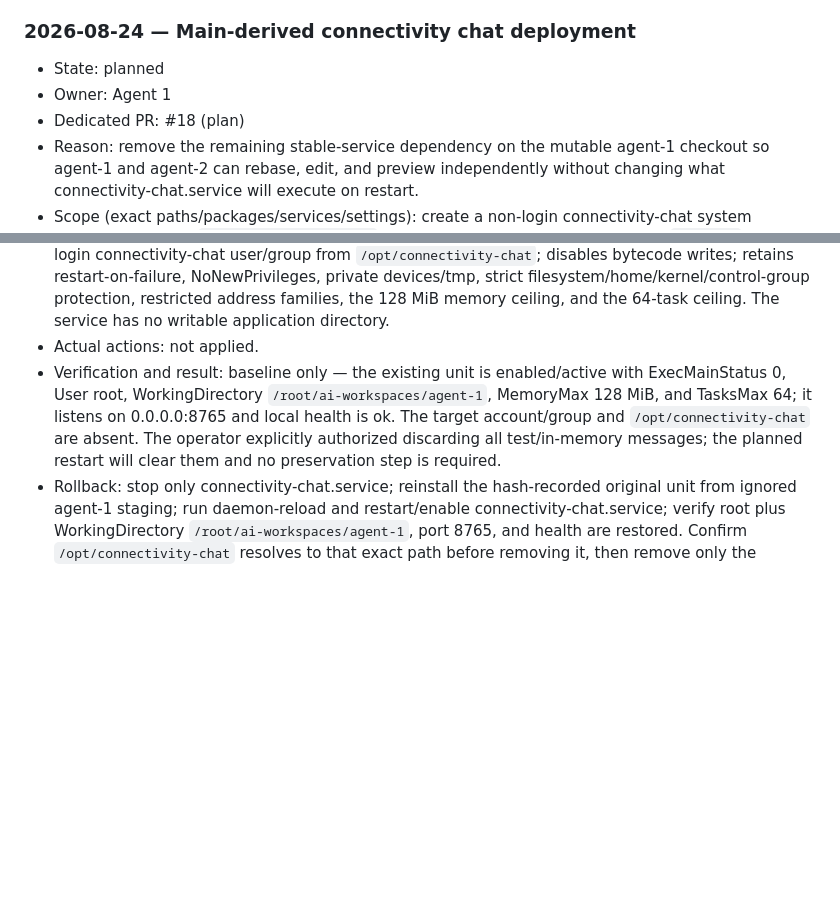
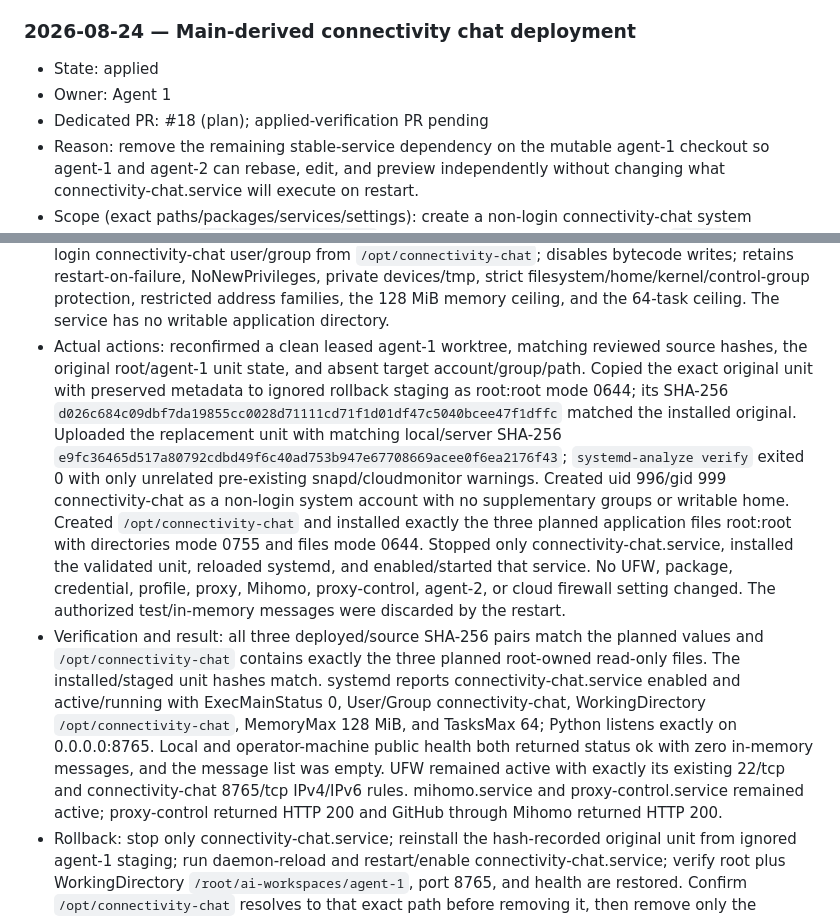
Before and after one commit to souldowndesu/WebServer, a Markdown page: ENVIRONMENT_CHANGES.md, 2 parts joined by grey strips. Rendered like a GitHub page; blank space fills up the shorter version.

Commit message:
Record main-derived chat deployment

```diff
--- a/ENVIRONMENT_CHANGES.md
+++ b/ENVIRONMENT_CHANGES.md
@@ -105,9 +105,9 @@ No server environment changes were made during the workflow-document initializat
 
 ### 2026-08-24 — Main-derived connectivity chat deployment
 
-- State: planned
+- State: applied
 - Owner: Agent 1
-- Dedicated PR: #18 (plan)
+- Dedicated PR: #18 (plan); applied-verification PR pending
 - Reason: remove the remaining stable-service dependency on the mutable agent-1 checkout so agent-1 and agent-2 can rebase, edit, and preview independently without changing what connectivity-chat.service will execute on restart.
 - Scope (exact paths/packages/services/settings): create a non-login connectivity-chat system user/group; create `/opt/connectivity-chat` containing exactly the reviewed main `chat_app` package; replace `/etc/systemd/system/connectivity-chat.service` so it runs as connectivity-chat from `/opt/connectivity-chat`; reload systemd and restart only connectivity-chat.service. Preserve TCP 8765, its existing UFW rules, public bind, memory/task limits, and all unrelated services. No package, credential, profile, global proxy, agent-2, cloud firewall, database, or Mihomo change.
 - Source URL/version/SHA-256, if applicable: no external artifact; planned application source is repository main commit `62aba332b7220fbb38b972ca80cac519dfd708f0`. Baseline source SHA-256 values are `3dbe8613599ff0ae09b3551575270114d62c3bf161cca507553abb469af17430` for `chat_app/__init__.py`, `ab63078bbb6aa82a4675bc18fb72cbbeb71ea1e8f67773a1c1b7fdcb644d1ad0` for `chat_app/server.py`, and `d94b7e12ff7b293680be867ba3dc25de647f591704e9b940b3cc69b523ed878f` for `chat_app/static/index.html`.
@@ -120,8 +120,8 @@ No server environment changes were made during the workflow-document initializat
   6. Stop only connectivity-chat.service, install the validated unit at mode 0644, run `systemctl daemon-reload`, and start/enable only connectivity-chat.service.
   7. Verify deployed/source hashes, root-owned read-only product files, the exact service account and working directory, enabled/active state, ExecMainStatus 0, 0.0.0.0:8765 listener, local/public health, unchanged UFW rules, and continued health of mihomo.service and proxy-control.service.
 - Planned service: runs `/usr/bin/python3 -m chat_app.server --host 0.0.0.0 --port 8765` as the non-login connectivity-chat user/group from `/opt/connectivity-chat`; disables bytecode writes; retains restart-on-failure, NoNewPrivileges, private devices/tmp, strict filesystem/home/kernel/control-group protection, restricted address families, the 128 MiB memory ceiling, and the 64-task ceiling. The service has no writable application directory.
-- Actual actions: not applied.
-- Verification and result: baseline only — the existing unit is enabled/active with ExecMainStatus 0, User root, WorkingDirectory `/root/ai-workspaces/agent-1`, MemoryMax 128 MiB, and TasksMax 64; it listens on 0.0.0.0:8765 and local health is ok. The target account/group and `/opt/connectivity-chat` are absent. The operator explicitly authorized discarding all test/in-memory messages; the planned restart will clear them and no preservation step is required.
+- Actual actions: reconfirmed a clean leased agent-1 worktree, matching reviewed source hashes, the original root/agent-1 unit state, and absent target account/group/path. Copied the exact original unit with preserved metadata to ignored rollback staging as root:root mode 0644; its SHA-256 `d026c684c09dbf7da19855cc0028d71111cd71f1d01df47c5040bcee47f1dffc` matched the installed original. Uploaded the replacement unit with matching local/server SHA-256 `e9fc36465d517a80792cdbd49f6c40ad753b947e67708669acee0f6ea2176f43`; `systemd-analyze verify` exited 0 with only unrelated pre-existing snapd/cloudmonitor warnings. Created uid 996/gid 999 connectivity-chat as a non-login system account with no supplementary groups or writable home. Created `/opt/connectivity-chat` and installed exactly the three planned application files root:root with directories mode 0755 and files mode 0644. Stopped only connectivity-chat.service, installed the validated unit, reloaded systemd, and enabled/started that service. No UFW, package, credential, profile, proxy, Mihomo, proxy-control, agent-2, or cloud firewall setting changed. The authorized test/in-memory messages were discarded by the restart.
+- Verification and result: all three deployed/source SHA-256 pairs match the planned values and `/opt/connectivity-chat` contains exactly the three planned root-owned read-only files. The installed/staged unit hashes match. systemd reports connectivity-chat.service enabled and active/running with ExecMainStatus 0, User/Group connectivity-chat, WorkingDirectory `/opt/connectivity-chat`, MemoryMax 128 MiB, and TasksMax 64; Python listens exactly on 0.0.0.0:8765. Local and operator-machine public health both returned status ok with zero in-memory messages, and the message list was empty. UFW remained active with exactly its existing 22/tcp and connectivity-chat 8765/tcp IPv4/IPv6 rules. mihomo.service and proxy-control.service remained active; proxy-control returned HTTP 200 and GitHub through Mihomo returned HTTP 200.
 - Rollback: stop only connectivity-chat.service; reinstall the hash-recorded original unit from ignored agent-1 staging; run daemon-reload and restart/enable connectivity-chat.service; verify root plus WorkingDirectory `/root/ai-workspaces/agent-1`, port 8765, and health are restored. Confirm `/opt/connectivity-chat` resolves to that exact path before removing it, then remove only the connectivity-chat system account/group. No UFW, Mihomo, proxy-control, agent-2, package, or credential rollback is required.
 - Coordination impact: the service restart causes brief TCP 8765 downtime and clears its in-memory test messages. After migration, neither agent checkout is read at runtime; both agents may rebase/edit independently, while future stable deployment updates remain serialized environment changes sourced from reviewed main commits.
 
```
